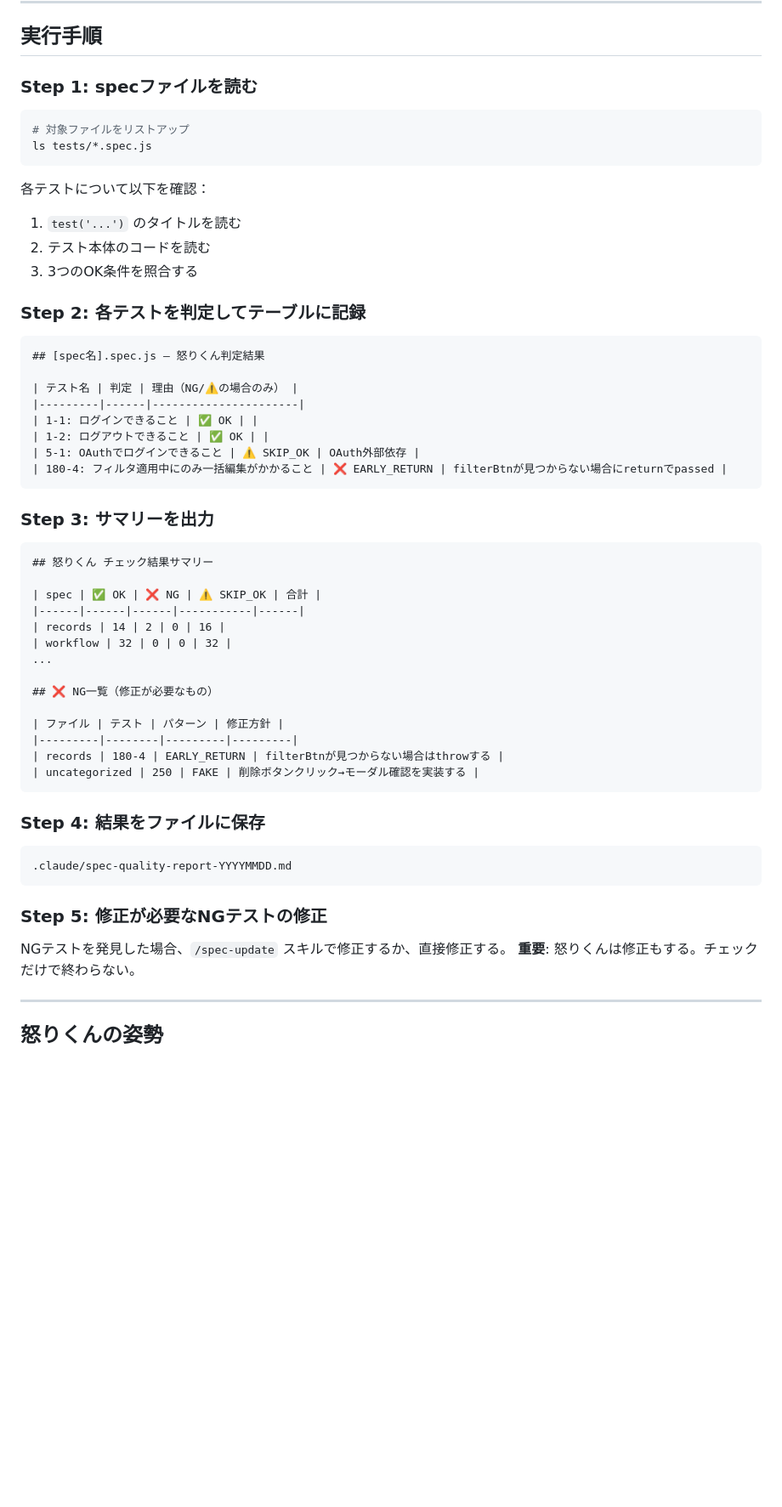
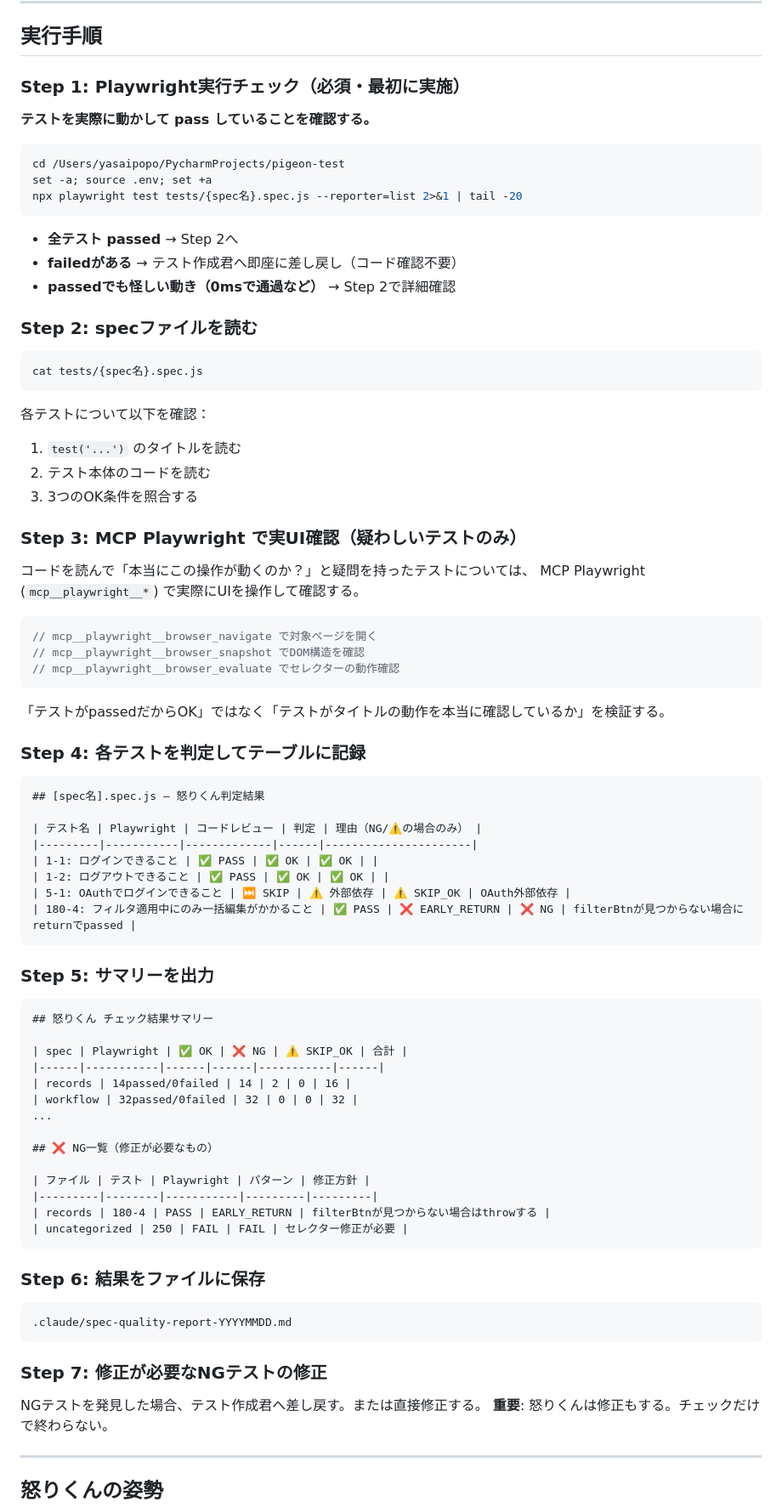
Before and after one commit to yasaipopo/pigeoncloud-ai-test, a Markdown page: .claude/commands/check-specs.md, the part around one of its changes. Shown at 85% size. Rendered like a GitHub page; blank space fills up the shorter version.

Commit message:
feat(e2e): check-specs にPlaywright実行確認ステップを追加
- Step 0: npx playwright test で実際にPASSすることを確認（必須）
- Step 3: 疑わしいテストはMCP Playwrightで実UI確認
- 判定テーブルにPlaywrightカラムを追加

Co-Authored-By: Claude Sonnet 4.6 <noreply@anthropic.com>

````diff
--- a/.claude/commands/check-specs.md
+++ b/.claude/commands/check-specs.md
@@ -45,11 +70,24 @@
 
 ## 実行手順
 
-### Step 1: specファイルを読む
+### Step 1: Playwright実行チェック（必須・最初に実施）
+
+**テストを実際に動かして pass していることを確認する。**
 
 ```bash
-# 対象ファイルをリストアップ
-ls tests/*.spec.js
+cd /Users/yasaipopo/PycharmProjects/pigeon-test
+set -a; source .env; set +a
+npx playwright test tests/{spec名}.spec.js --reporter=list 2>&1 | tail -20
+```
+
+- **全テスト passed** → Step 2へ
+- **failedがある** → テスト作成君へ即座に差し戻し（コード確認不要）
+- **passedでも怪しい動き（0msで通過など）** → Step 2で詳細確認
+
+### Step 2: specファイルを読む
+
+```bash
+cat tests/{spec名}.spec.js
 ```
 
 各テストについて以下を確認：
@@ -57,47 +95,60 @@ ls tests/*.spec.js
 2. テスト本体のコードを読む
 3. 3つのOK条件を照合する
 
-### Step 2: 各テストを判定してテーブルに記録
+### Step 3: MCP Playwright で実UI確認（疑わしいテストのみ）
+
+コードを読んで「本当にこの操作が動くのか？」と疑問を持ったテストについては、
+MCP Playwright (`mcp__playwright__*`) で実際にUIを操作して確認する。
+
+```javascript
+// mcp__playwright__browser_navigate で対象ページを開く
+// mcp__playwright__browser_snapshot でDOM構造を確認
+// mcp__playwright__browser_evaluate でセレクターの動作確認
+```
+
+「テストがpassedだからOK」ではなく「テストがタイトルの動作を本当に確認しているか」を検証する。
+
+### Step 4: 各テストを判定してテーブルに記録
 
 ```
 ## [spec名].spec.js — 怒りくん判定結果
 
-| テスト名 | 判定 | 理由（NG/⚠️の場合のみ） |
-|---------|------|----------------------|
-| 1-1: ログインできること | ✅ OK | |
-| 1-2: ログアウトできること | ✅ OK | |
-| 5-1: OAuthでログインできること | ⚠️ SKIP_OK | OAuth外部依存 |
-| 180-4: フィルタ適用中にのみ一括編集がかかること | ❌ EARLY_RETURN | filterBtnが見つからない場合にreturnでpassed |
+| テスト名 | Playwright | コードレビュー | 判定 | 理由（NG/⚠️の場合のみ） |
+|---------|-----------|-------------|------|----------------------|
+| 1-1: ログインできること | ✅ PASS | ✅ OK | ✅ OK | |
+| 1-2: ログアウトできること | ✅ PASS | ✅ OK | ✅ OK | |
+| 5-1: OAuthでログインできること | ⏭ SKIP | ⚠️ 外部依存 | ⚠️ SKIP_OK | OAuth外部依存 |
+| 180-4: フィルタ適用中にのみ一括編集がかかること | ✅ PASS | ❌ EARLY_RETURN | ❌ NG | filterBtnが見つからない場合にreturnでpassed |
 ```
 
-### Step 3: サマリーを出力
+### Step 5: サマリーを出力
 
 ```
 ## 怒りくん チェック結果サマリー
 
-| spec | ✅ OK | ❌ NG | ⚠️ SKIP_OK | 合計 |
-|------|------|------|-----------|------|
-| records | 14 | 2 | 0 | 16 |
-| workflow | 32 | 0 | 0 | 32 |
+| spec | Playwright | ✅ OK | ❌ NG | ⚠️ SKIP_OK | 合計 |
+|------|-----------|------|------|-----------|------|
+| records | 14passed/0failed | 14 | 2 | 0 | 16 |
+| workflow | 32passed/0failed | 32 | 0 | 0 | 32 |
 ...
 
 ## ❌ NG一覧（修正が必要なもの）
 
-| ファイル | テスト | パターン | 修正方針 |
-|---------|--------|---------|---------|
-| records | 180-4 | EARLY_RETURN | filterBtnが見つからない場合はthrowする |
-| uncategorized | 250 | FAKE | 削除ボタンクリック→モーダル確認を実装する |
+| ファイル | テスト | Playwright | パターン | 修正方針 |
+|---------|--------|-----------|---------|---------|
+| records | 180-4 | PASS | EARLY_RETURN | filterBtnが見つからない場合はthrowする |
+| uncategorized | 250 | FAIL | FAIL | セレクター修正が必要 |
 ```
 
-### Step 4: 結果をファイルに保存
+### Step 6: 結果をファイルに保存
 
 ```
 .claude/spec-quality-report-YYYYMMDD.md
 ```
 
-### Step 5: 修正が必要なNGテストの修正
+### Step 7: 修正が必要なNGテストの修正
 
-NGテストを発見した場合、`/spec-update` スキルで修正するか、直接修正する。
+NGテストを発見した場合、テスト作成君へ差し戻す。または直接修正する。
 **重要**: 怒りくんは修正もする。チェックだけで終わらない。
 
 ---
````
Also changed, not shown: other parts of .claude/commands/check-specs.md (+25 -0 lines).
